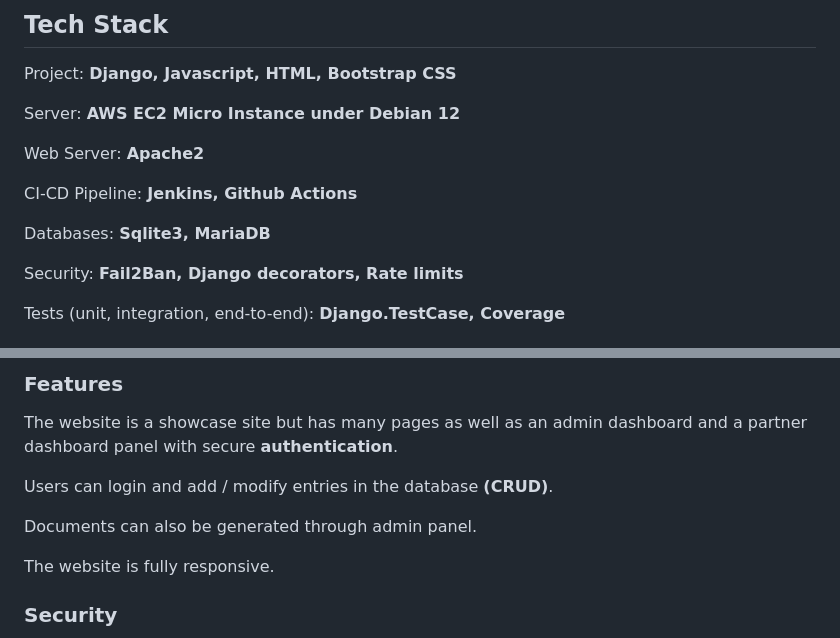
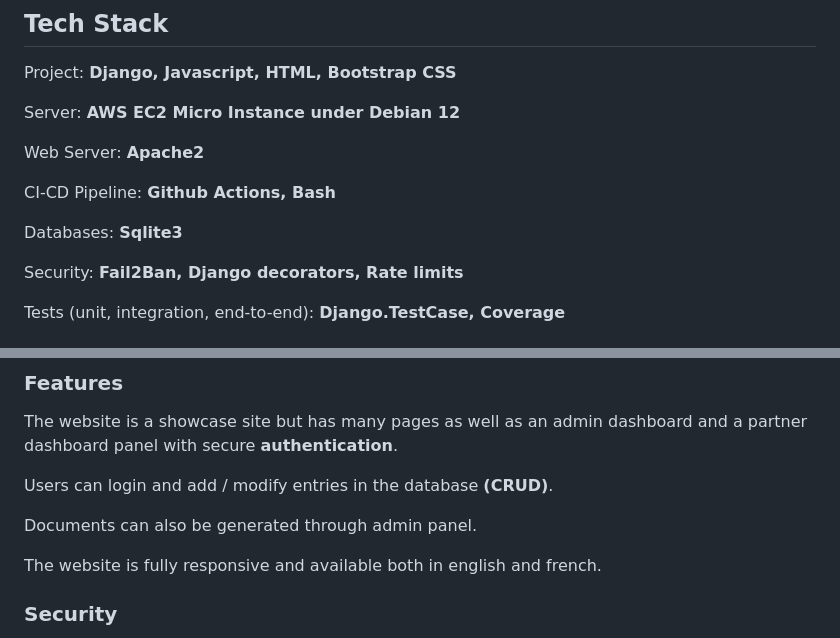
Before and after one commit to Rayanworkout/Cabmaster-VTC-public, a Markdown page: README.md, 2 parts joined by grey strips. Drawn GitHub-style.

```diff
--- a/README.md
+++ b/README.md
@@ -27,9 +27,9 @@ Server: **AWS EC2 Micro Instance under Debian 12**
 
 Web Server: **Apache2**
 
-CI-CD Pipeline: **Jenkins, Github Actions**
+CI-CD Pipeline: **Github Actions, Bash**
 
-Databases: **Sqlite3, MariaDB**
+Databases: **Sqlite3**
 
 Security: **Fail2Ban, Django decorators, Rate limits**
 
@@ -54,7 +54,7 @@ Users can login and add / modify entries in the database **(CRUD)**.
 
 Documents can also be generated through admin panel.
 
-The website is fully responsive.
+The website is fully responsive and available both in english and french.
 
 ### Security
 
```
